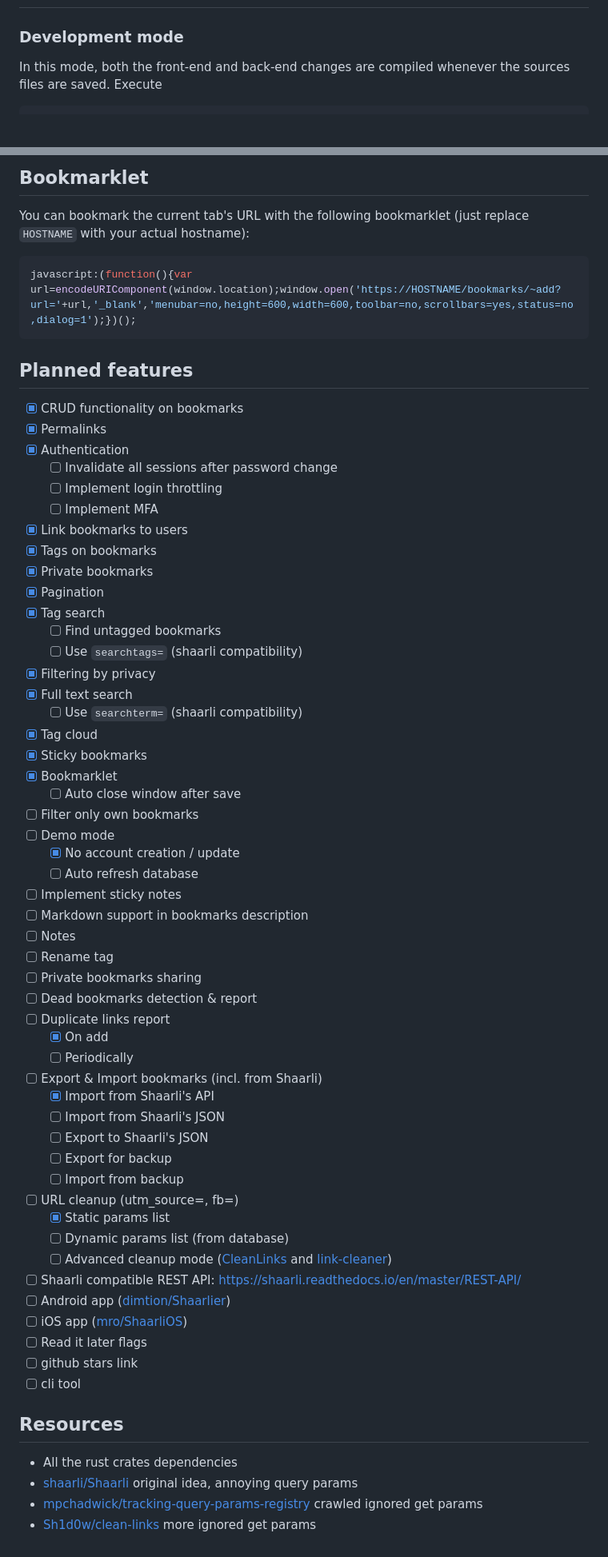
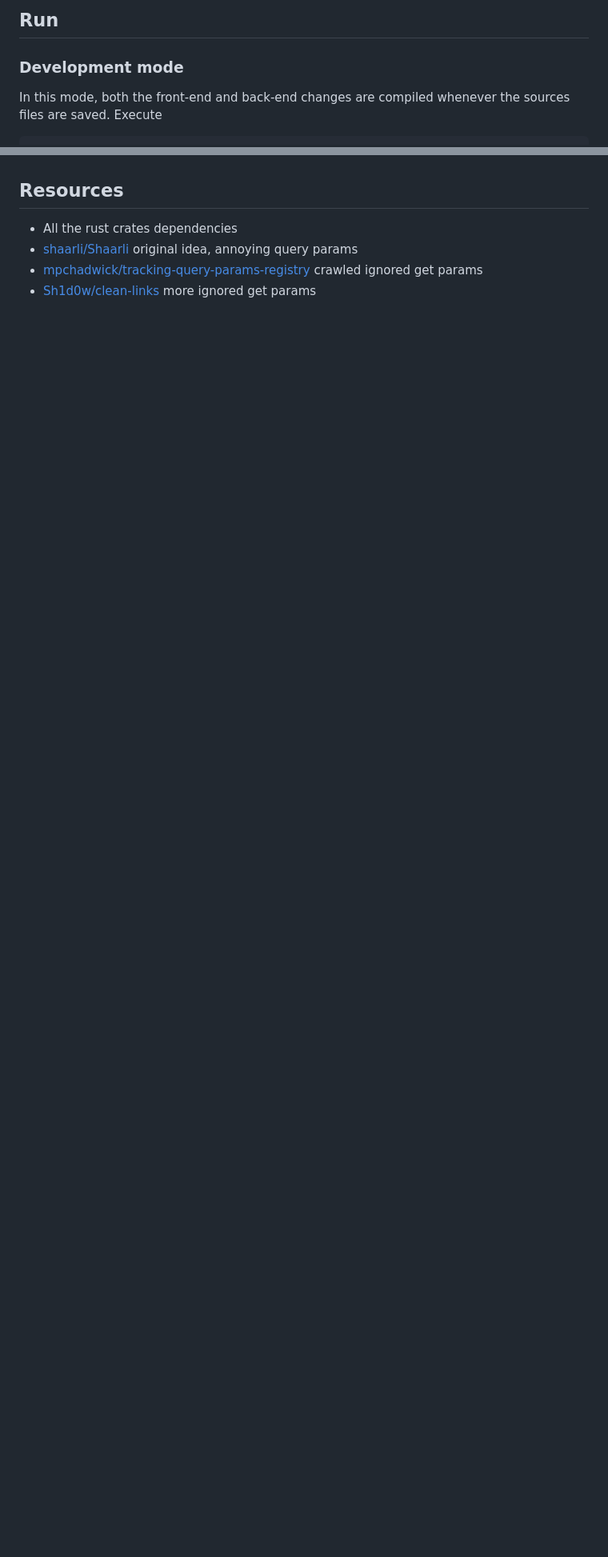
Before and after one commit to cpollet/shaarlot, a Markdown page: README.md, 2 parts joined by grey strips. Shown at 80% size. GitHub-like rendering; blank space fills up the shorter version.

Commit message:
Cleanup README.md

````diff
--- a/README.md
+++ b/README.md
@@ -7,3 +53,4 @@ Needs openssl: see https://docs.rs/openssl/latest/openssl/
+## Run
 ### Development mode
 In this mode, both the front-end and back-end changes are compiled whenever the sources files are saved. Execute
 ```sh
@@ -57,60 +79,3 @@ The URL to use is http://localhost:8001.
-## Bookmarklet
-You can bookmark the current tab's URL with the following bookmarklet (just replace `HOSTNAME` with your actual hostname):
-```javascript
-javascript:(function(){var url=encodeURIComponent(window.location);window.open('https://HOSTNAME/bookmarks/~add?url='+url,'_blank','menubar=no,height=600,width=600,toolbar=no,scrollbars=yes,status=no,dialog=1');})();
-```
-
-## Planned features
-* [x] CRUD functionality on bookmarks
-* [x] Permalinks
-* [x] Authentication
-  * [ ] Invalidate all sessions after password change
-  * [ ] Implement login throttling
-  * [ ] Implement MFA
-* [x] Link bookmarks to users
-* [x] Tags on bookmarks
-* [x] Private bookmarks
-* [x] Pagination
-* [x] Tag search
-  * [ ] Find untagged bookmarks
-  * [ ] Use `searchtags=` (shaarli compatibility)
-* [x] Filtering by privacy
-* [x] Full text search
-  * [ ] Use `searchterm=` (shaarli compatibility)
-* [x] Tag cloud
-* [x] Sticky bookmarks
-* [x] Bookmarklet
-  * [ ] Auto close window after save
-* [ ] Filter only own bookmarks
-* [ ] Demo mode
-  * [x] No account creation / update
-  * [ ] Auto refresh database
-* [ ] Implement sticky notes
-* [ ] Markdown support in bookmarks description
-* [ ] Notes
-* [ ] Rename tag
-* [ ] Private bookmarks sharing
-* [ ] Dead bookmarks detection & report
-* [ ] Duplicate links report
-  * [x] On add
-  * [ ] Periodically
-* [ ] Export & Import bookmarks (incl. from Shaarli)
-  * [x] Import from Shaarli's API
-  * [ ] Import from Shaarli's JSON
-  * [ ] Export to Shaarli's JSON
-  * [ ] Export for backup
-  * [ ] Import from backup
-* [ ] URL cleanup (utm_source=, fb=)
-  * [x] Static params list
-  * [ ] Dynamic params list (from database)
-  * [ ] Advanced cleanup mode ([CleanLinks](https://github.com/Cimbali/CleanLinks/blob/master/addon/data/rules.json) and [link-cleaner](https://github.com/corbindavenport/link-cleaner/blob/main/js/shared.js))
-* [ ] Shaarli compatible REST API: https://shaarli.readthedocs.io/en/master/REST-API/
-* [ ] Android app ([dimtion/Shaarlier](https://github.com/dimtion/Shaarlier))
-* [ ] iOS app ([mro/ShaarliOS](https://github.com/mro/ShaarliOS))
-* [ ] Read it later flags
-* [ ] github stars link
-* [ ] cli tool
-
 ## Resources
  * All the rust crates dependencies
  * [shaarli/Shaarli](https://github.com/shaarli/Shaarli) original idea, annoying query params
````
Also changed, not shown: other parts of README.md (+47 -26 lines).
